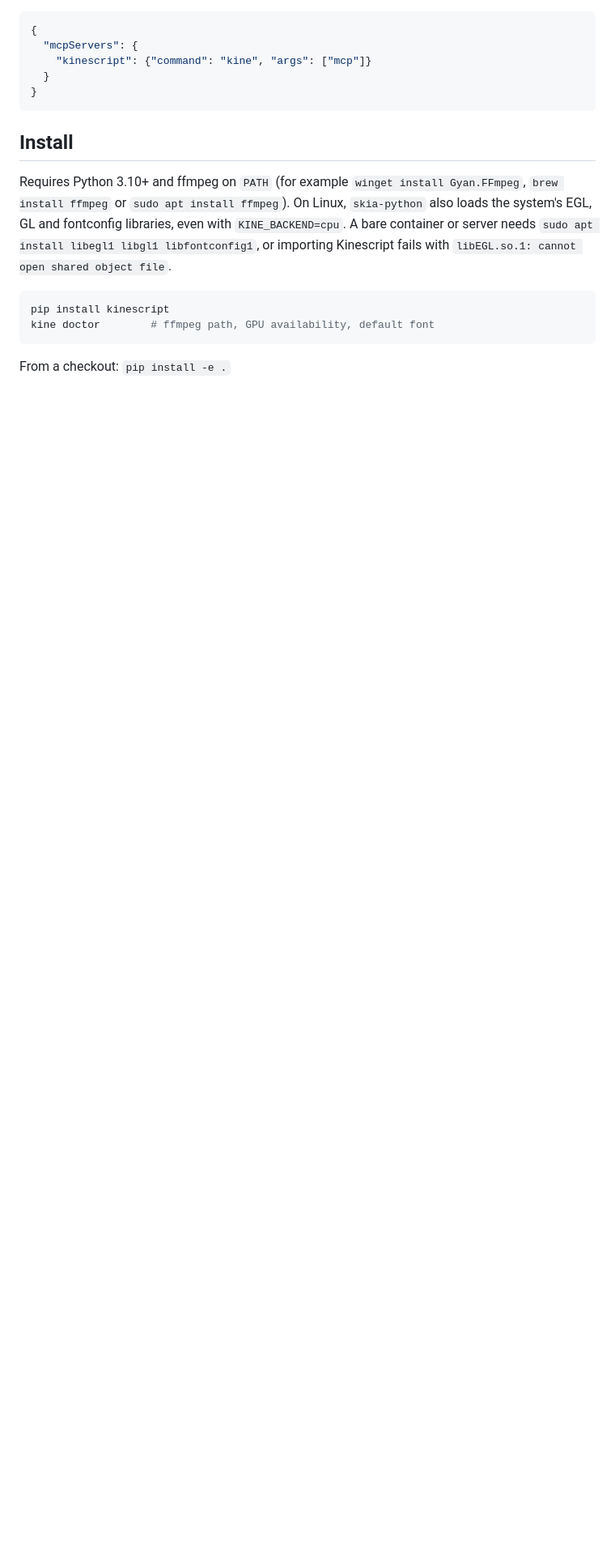
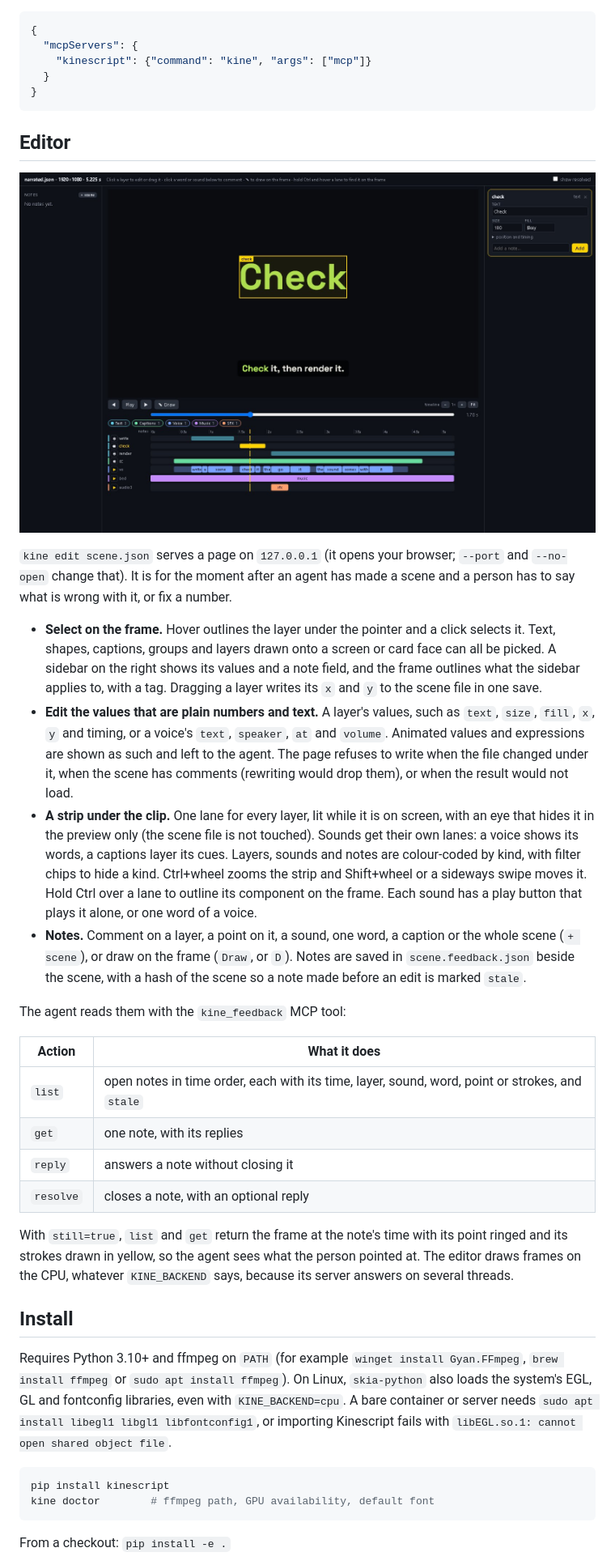
Before and after one commit to drknowhow/kinescript, a Markdown page: README.md, the part around one of its changes. Shown at 81% size. GitHub-like rendering; pictures changed too: docs/editor.jpg (added); blank space fills up the shorter version.

````diff
--- a/README.md
+++ b/README.md
@@ -250,6 +251,43 @@ and `kine_still` return images inline. `kine_feedback` lists, answers and resolv
   }
 }
 ```
+
+## Editor
+
+<p align="center"><img src="https://raw.githubusercontent.com/drknowhow/kinescript/main/docs/editor.jpg" width="900" alt="The kine edit page: the narrated example with the word Check selected on the frame, its values and a note field in a sidebar on the right, and a time strip under the clip with a lane for every layer and sound"></p>
+
+`kine edit scene.json` serves a page on `127.0.0.1` (it opens your browser; `--port` and `--no-open` change that). It is
+for the moment after an agent has made a scene and a person has to say what is wrong with it, or fix a number.
+
+- **Select on the frame.** Hover outlines the layer under the pointer and a click selects it. Text, shapes, captions,
+  groups and layers drawn onto a screen or card face can all be picked. A sidebar on the right shows its values and a
+  note field, and the frame outlines what the sidebar applies to, with a tag. Dragging a layer writes its `x` and `y`
+  to the scene file in one save.
+- **Edit the values that are plain numbers and text.** A layer's values, such as `text`, `size`, `fill`, `x`, `y` and timing, or a
+  voice's `text`, `speaker`, `at` and `volume`. Animated values and expressions are shown as such and left to the
+  agent. The page refuses to write when the file changed under it, when the scene has comments (rewriting would drop
+  them), or when the result would not load.
+- **A strip under the clip.** One lane for every layer, lit while it is on screen, with an eye that hides it in the
+  preview only (the scene file is not touched). Sounds get their own lanes: a voice shows its words, a captions
+  layer its cues. Layers, sounds and notes are colour-coded by kind, with filter chips to hide a kind. Ctrl+wheel
+  zooms the strip and Shift+wheel or a sideways swipe moves it. Hold Ctrl over a lane to outline its component on
+  the frame. Each sound has a play button that plays it alone, or one word of a voice.
+- **Notes.** Comment on a layer, a point on it, a sound, one word, a caption or the whole scene (`+ scene`), or draw
+  on the frame (`Draw`, or `D`). Notes are saved in `scene.feedback.json` beside the scene, with a hash of the scene
+  so a note made before an edit is marked `stale`.
+
+The agent reads them with the `kine_feedback` MCP tool:
+
+| Action | What it does |
+|---|---|
+| `list` | open notes in time order, each with its time, layer, sound, word, point or strokes, and `stale` |
+| `get` | one note, with its replies |
+| `reply` | answers a note without closing it |
+| `resolve` | closes a note, with an optional reply |
+
+With `still=true`, `list` and `get` return the frame at the note's time with its point ringed and its strokes drawn in
+yellow, so the agent sees what the person pointed at. The editor draws frames on the CPU, whatever `KINE_BACKEND` says,
+because its server answers on several threads.
 
 ## Install
 
````
Also changed, not shown: other parts of README.md (+1 -0 lines), CHANGELOG.md (+6 -0 lines), site/media/editor-shapes.jpg (added), site/media/editor.jpg (added), 4 other files.
